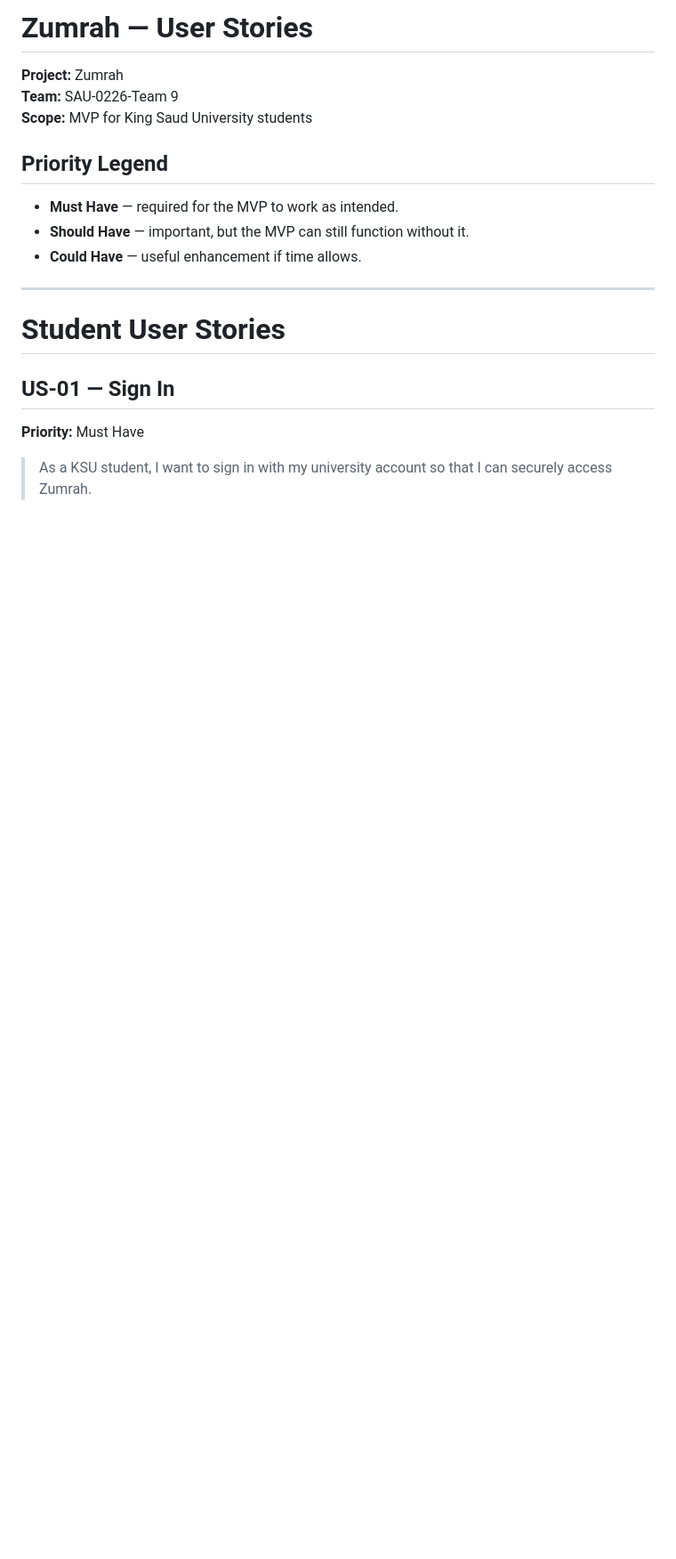
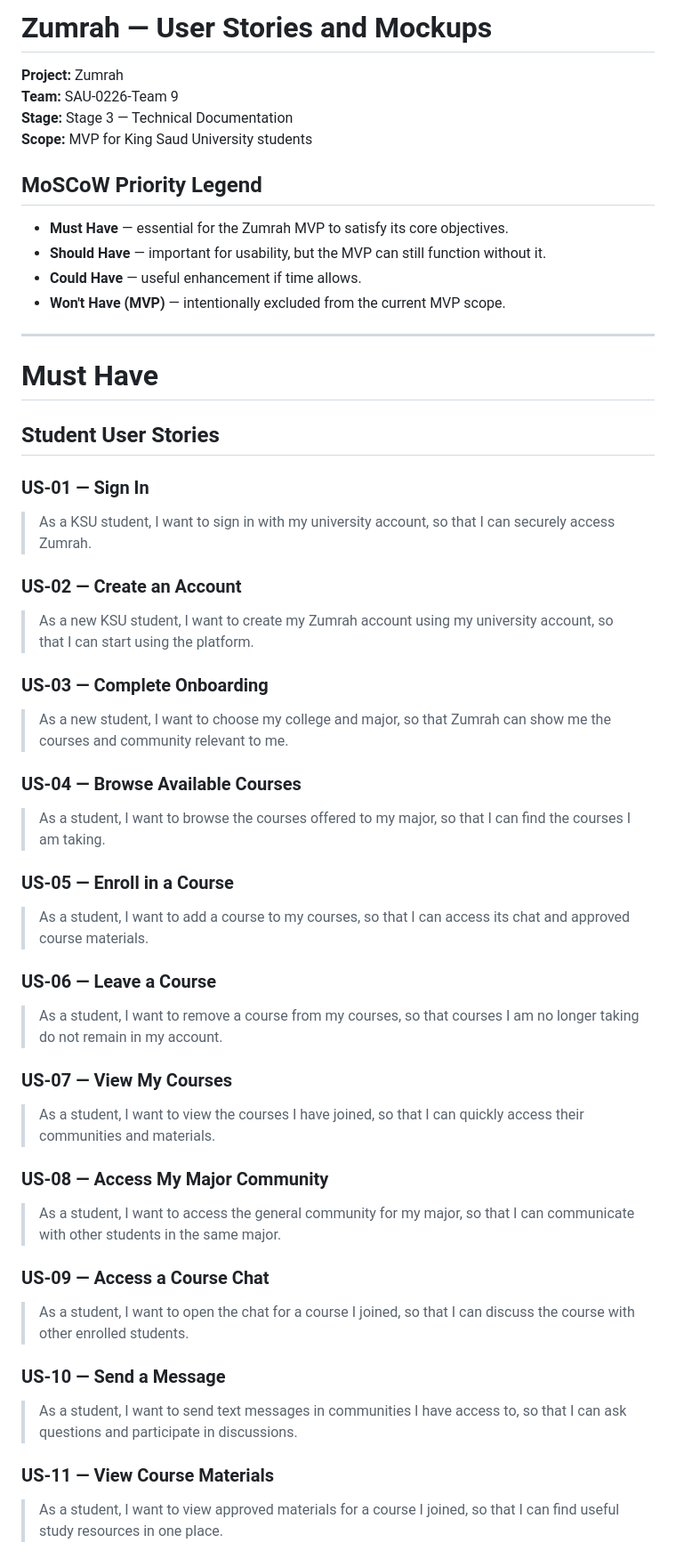
Before and after one commit to brdga4/Zumrah, a Markdown page: Zumrah_User_Stories.md, the part around one of its changes. Shown at 89% size. Rendered like a GitHub page; blank space fills up the shorter version.

```diff
--- a/Zumrah_User_Stories.md
+++ b/Zumrah_User_Stories.md
@@ -1,21 +1,53 @@
-# Zumrah — User Stories
+# Zumrah — User Stories and Mockups
 
 **Project:** Zumrah
 **Team:** SAU-0226-Team 9
+**Stage:** Stage 3 — Technical Documentation
 **Scope:** MVP for King Saud University students
 
-## Priority Legend
+## MoSCoW Priority Legend
 
-- **Must Have** — required for the MVP to work as intended.
-- **Should Have** — important, but the MVP can still function without it.
+- **Must Have** — essential for the Zumrah MVP to satisfy its core objectives.
+- **Should Have** — important for usability, but the MVP can still function without it.
 - **Could Have** — useful enhancement if time allows.
+- **Won't Have (MVP)** — intentionally excluded from the current MVP scope.
 
 ---
 
-# Student User Stories
+# Must Have
 
-## US-01 — Sign In
+## Student User Stories
 
-**Priority:** Must Have
+### US-01 — Sign In
+> As a KSU student, I want to sign in with my university account, so that I can securely access Zumrah.
 
-> As a KSU student, I want to sign in with my university account so that I can securely access Zumrah.
+### US-02 — Create an Account
+> As a new KSU student, I want to create my Zumrah account using my university account, so that I can start using the platform.
+
+### US-03 — Complete Onboarding
+> As a new student, I want to choose my college and major, so that Zumrah can show me the courses and community relevant to me.
+
+### US-04 — Browse Available Courses
+> As a student, I want to browse the courses offered to my major, so that I can find the courses I am taking.
+
+### US-05 — Enroll in a Course
+> As a student, I want to add a course to my courses, so that I can access its chat and approved course materials.
+
+### US-06 — Leave a Course
+> As a student, I want to remove a course from my courses, so that courses I am no longer taking do not remain in my account.
+
+### US-07 — View My Courses
+> As a student, I want to view the courses I have joined, so that I can quickly access their communities and materials.
+
+### US-08 — Access My Major Community
+> As a student, I want to access the general community for my major, so that I can communicate with other students in the same major.
+
+### US-09 — Access a Course Chat
+> As a student, I want to open the chat for a course I joined, so that I can discuss the course with other enrolled students.
+
+### US-10 — Send a Message
+> As a student, I want to send text messages in communities I have access to, so that I can ask questions and participate in discussions.
+
+### US-11 — View Course Materials
+> As a student, I want to view approved materials for a course I joined, so that I can find useful study resources in one place.
+
```
Also changed, not shown: other parts of Zumrah_User_Stories.md (+83 -175 lines), docs/Zumrah_Mockups.png (added).
